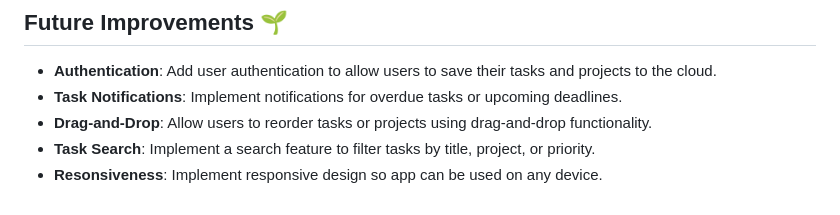
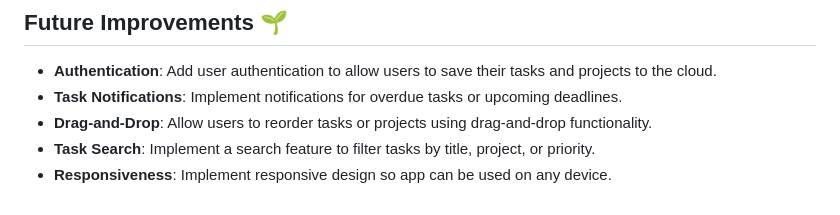
Before and after one commit to DGUXdesigns/todo-app, a Markdown page: README.md, the part around the change. Drawn GitHub-style.

Commit message:
fixed typo

```diff
--- a/README.md
+++ b/README.md
@@ -64,4 +64,4 @@ To run the app locally:
 - **Task Notifications**: Implement notifications for overdue tasks or upcoming deadlines.
 - **Drag-and-Drop**: Allow users to reorder tasks or projects using drag-and-drop functionality.
 - **Task Search**: Implement a search feature to filter tasks by title, project, or priority.
-- **Resonsiveness**: Implement responsive design so app can be used on any device.
+- **Responsiveness**: Implement responsive design so app can be used on any device.
```
